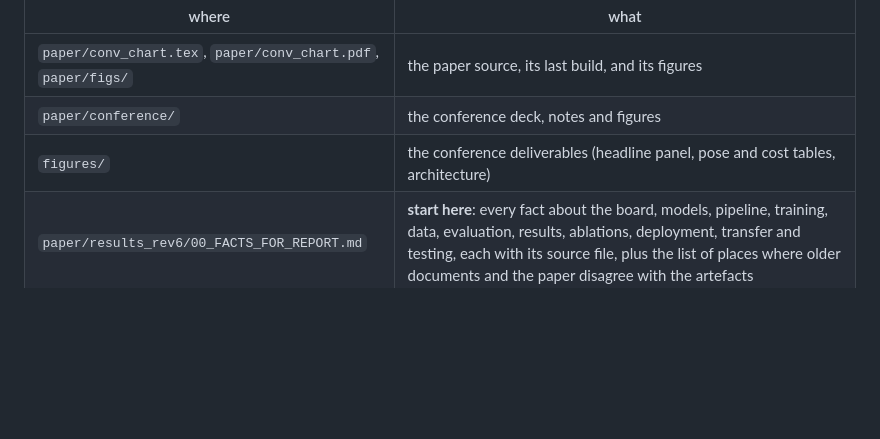
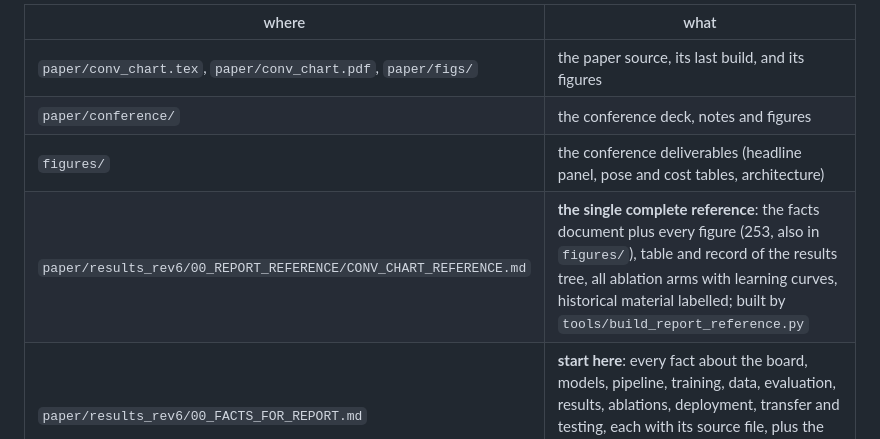
Before and after one commit to KaelinGraf/Conv-ChArT, a Markdown page: REPORT_INDEX.md, the part around the change. GitHub-like rendering; blank space fills up the shorter version.

Commit message:
report index: link the complete reference document

```diff
--- a/REPORT_INDEX.md
+++ b/REPORT_INDEX.md
@@ -9,6 +9,7 @@ config that was trained, the tooling that produced each number and figure, and t
 | `paper/conv_chart.tex`, `paper/conv_chart.pdf`, `paper/figs/` | the paper source, its last build, and its figures |
 | `paper/conference/` | the conference deck, notes and figures |
 | `figures/` | the conference deliverables (headline panel, pose and cost tables, architecture) |
+| `paper/results_rev6/00_REPORT_REFERENCE/CONV_CHART_REFERENCE.md` | **the single complete reference**: the facts document plus every figure (253, also in `figures/`), table and record of the results tree, all ablation arms with learning curves, historical material labelled; built by `tools/build_report_reference.py` |
 | `paper/results_rev6/00_FACTS_FOR_REPORT.md` | **start here**: every fact about the board, models, pipeline, training, data, evaluation, results, ablations, deployment, transfer and testing, each with its source file, plus the list of places where older documents and the paper disagree with the artefacts |
 | `paper/results_rev6/` | **results of record** (rev-6 generator; release models `rel_w25_lam2_100k_rev6` 222k, `rel_w375_lam15_100k_rev6` 502k, `rel_w882_c2_100k_rev6` 882k) -- one directory per study, each with a README stating provenance for every number; `PLAN_autonomous_campaign.md` is the dated campaign log |
 | `paper/results_rev5/` | the superseded rev-5 generator revision (`00_SUPERSEDED.md`, `00_README_START_HERE.md`); kept for the record, never for headline numbers |
```
